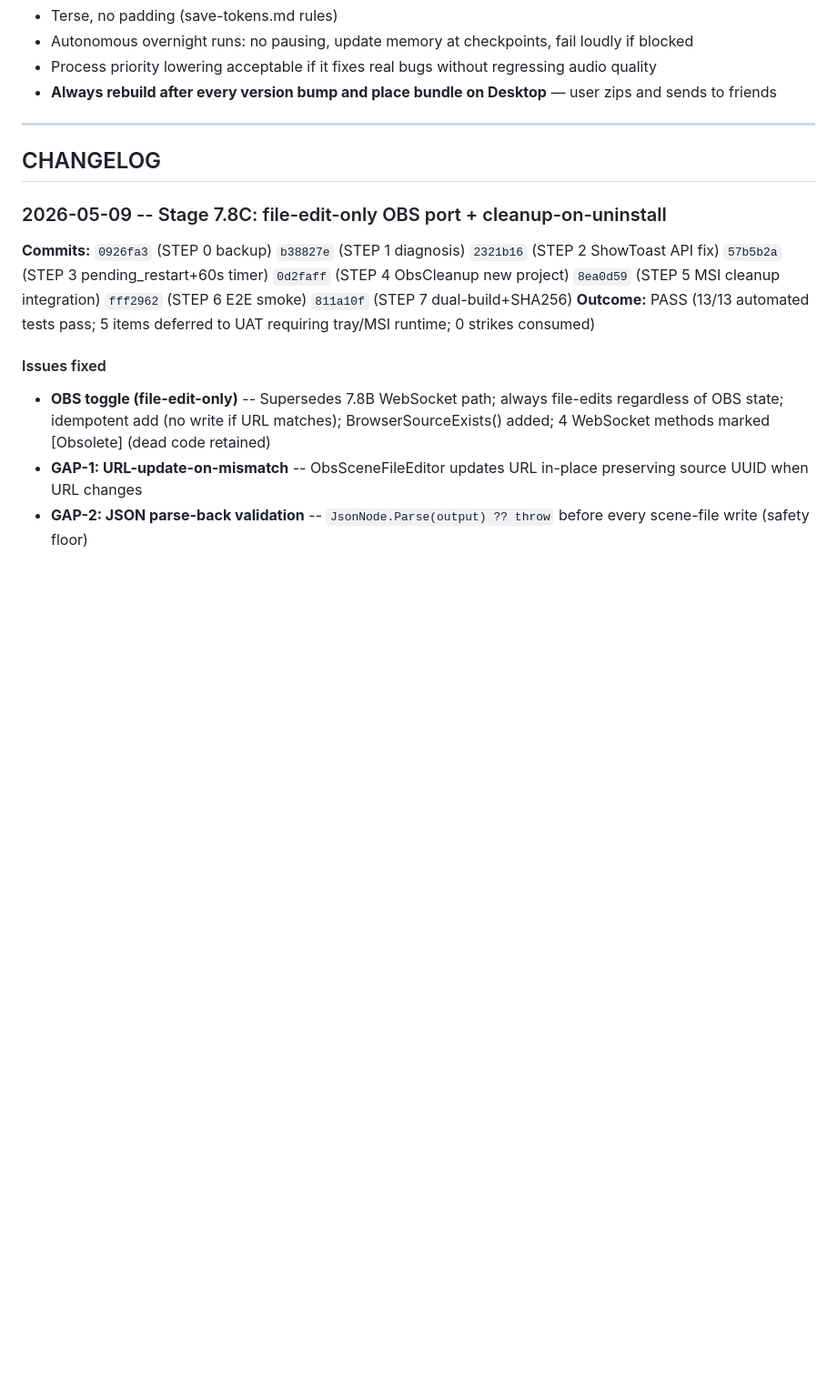
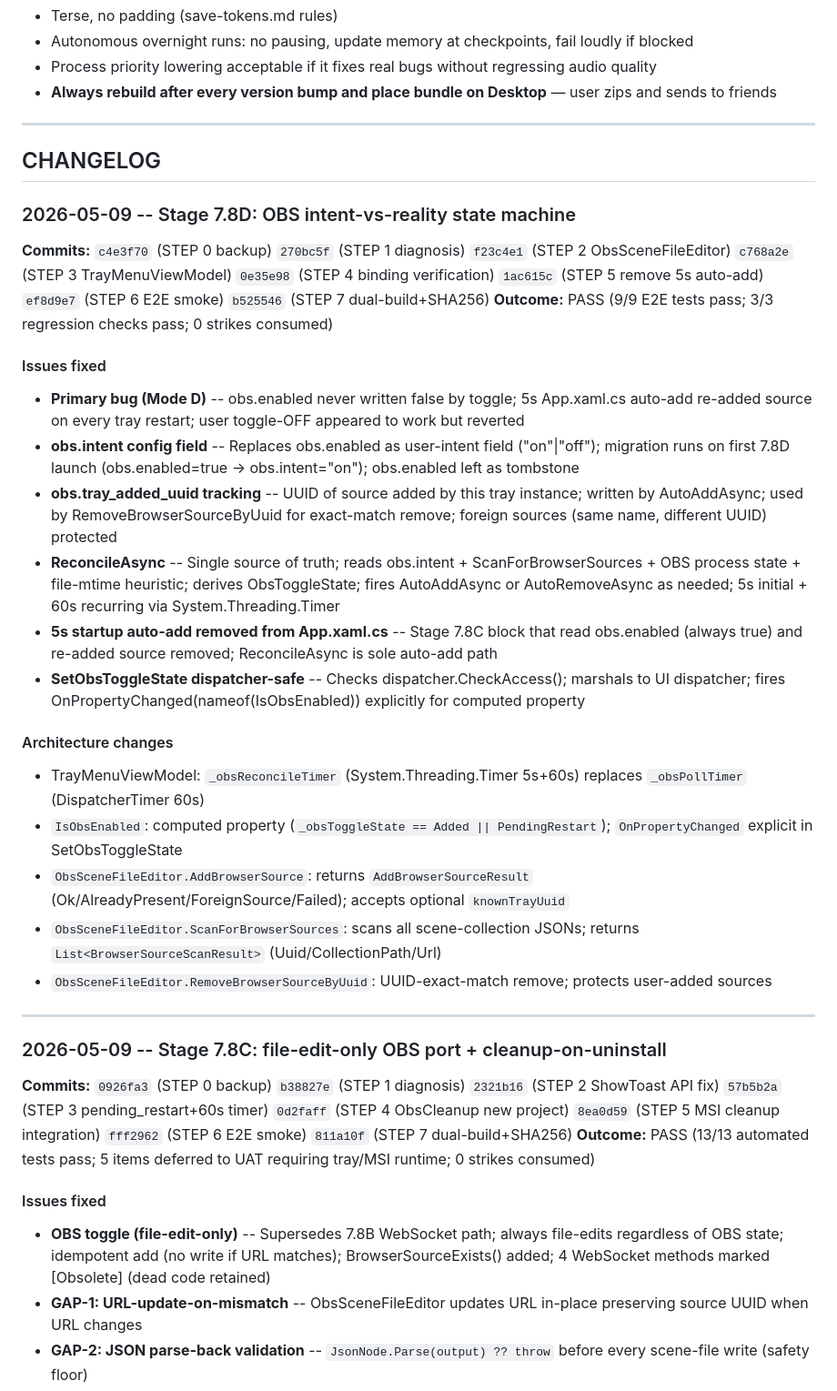
Before and after one commit to MasterShadex/Masters-FM, a Markdown page: md/memory.md, the part around one of its changes. Shown at 91% size. Rendered like a GitHub page; blank space fills up the shorter version.

```diff
--- a/md/memory.md
+++ b/md/memory.md
@@ -158,6 +159,28 @@ Inside `@"..."@`, `` "`"`$msiFile`"" `` expands to `""$msiFile""` — PowerShell
 ---
 
 ## CHANGELOG
+
+### 2026-05-09 -- Stage 7.8D: OBS intent-vs-reality state machine
+
+**Commits:** `c4e3f70` (STEP 0 backup) `270bc5f` (STEP 1 diagnosis) `f23c4e1` (STEP 2 ObsSceneFileEditor) `c768a2e` (STEP 3 TrayMenuViewModel) `0e35e98` (STEP 4 binding verification) `1ac615c` (STEP 5 remove 5s auto-add) `ef8d9e7` (STEP 6 E2E smoke) `b525546` (STEP 7 dual-build+SHA256)
+**Outcome:** PASS (9/9 E2E tests pass; 3/3 regression checks pass; 0 strikes consumed)
+
+#### Issues fixed
+- **Primary bug (Mode D)** -- obs.enabled never written false by toggle; 5s App.xaml.cs auto-add re-added source on every tray restart; user toggle-OFF appeared to work but reverted
+- **obs.intent config field** -- Replaces obs.enabled as user-intent field ("on"|"off"); migration runs on first 7.8D launch (obs.enabled=true → obs.intent="on"); obs.enabled left as tombstone
+- **obs.tray_added_uuid tracking** -- UUID of source added by this tray instance; written by AutoAddAsync; used by RemoveBrowserSourceByUuid for exact-match remove; foreign sources (same name, different UUID) protected
+- **ReconcileAsync** -- Single source of truth; reads obs.intent + ScanForBrowserSources + OBS process state + file-mtime heuristic; derives ObsToggleState; fires AutoAddAsync or AutoRemoveAsync as needed; 5s initial + 60s recurring via System.Threading.Timer
+- **5s startup auto-add removed from App.xaml.cs** -- Stage 7.8C block that read obs.enabled (always true) and re-added source removed; ReconcileAsync is sole auto-add path
+- **SetObsToggleState dispatcher-safe** -- Checks dispatcher.CheckAccess(); marshals to UI dispatcher; fires OnPropertyChanged(nameof(IsObsEnabled)) explicitly for computed property
+
+#### Architecture changes
+- TrayMenuViewModel: `_obsReconcileTimer` (System.Threading.Timer 5s+60s) replaces `_obsPollTimer` (DispatcherTimer 60s)
+- `IsObsEnabled`: computed property (`_obsToggleState == Added || PendingRestart`); `OnPropertyChanged` explicit in SetObsToggleState
+- `ObsSceneFileEditor.AddBrowserSource`: returns `AddBrowserSourceResult` (Ok/AlreadyPresent/ForeignSource/Failed); accepts optional `knownTrayUuid`
+- `ObsSceneFileEditor.ScanForBrowserSources`: scans all scene-collection JSONs; returns `List<BrowserSourceScanResult>` (Uuid/CollectionPath/Url)
+- `ObsSceneFileEditor.RemoveBrowserSourceByUuid`: UUID-exact-match remove; protects user-added sources
+
+---
 
 ### 2026-05-09 -- Stage 7.8C: file-edit-only OBS port + cleanup-on-uninstall
 
```
Also changed, not shown: other parts of md/memory.md (+8 -7 lines).
